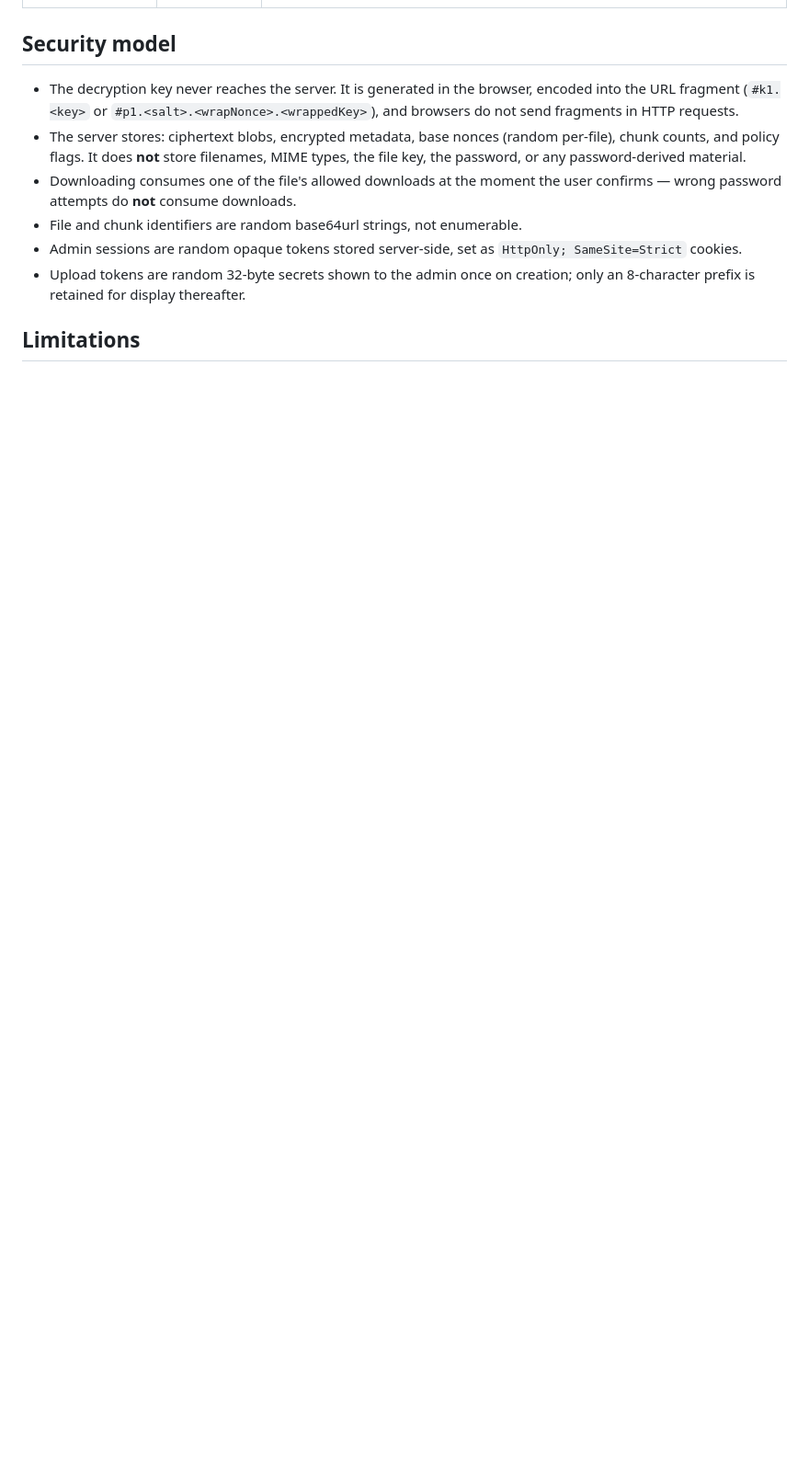
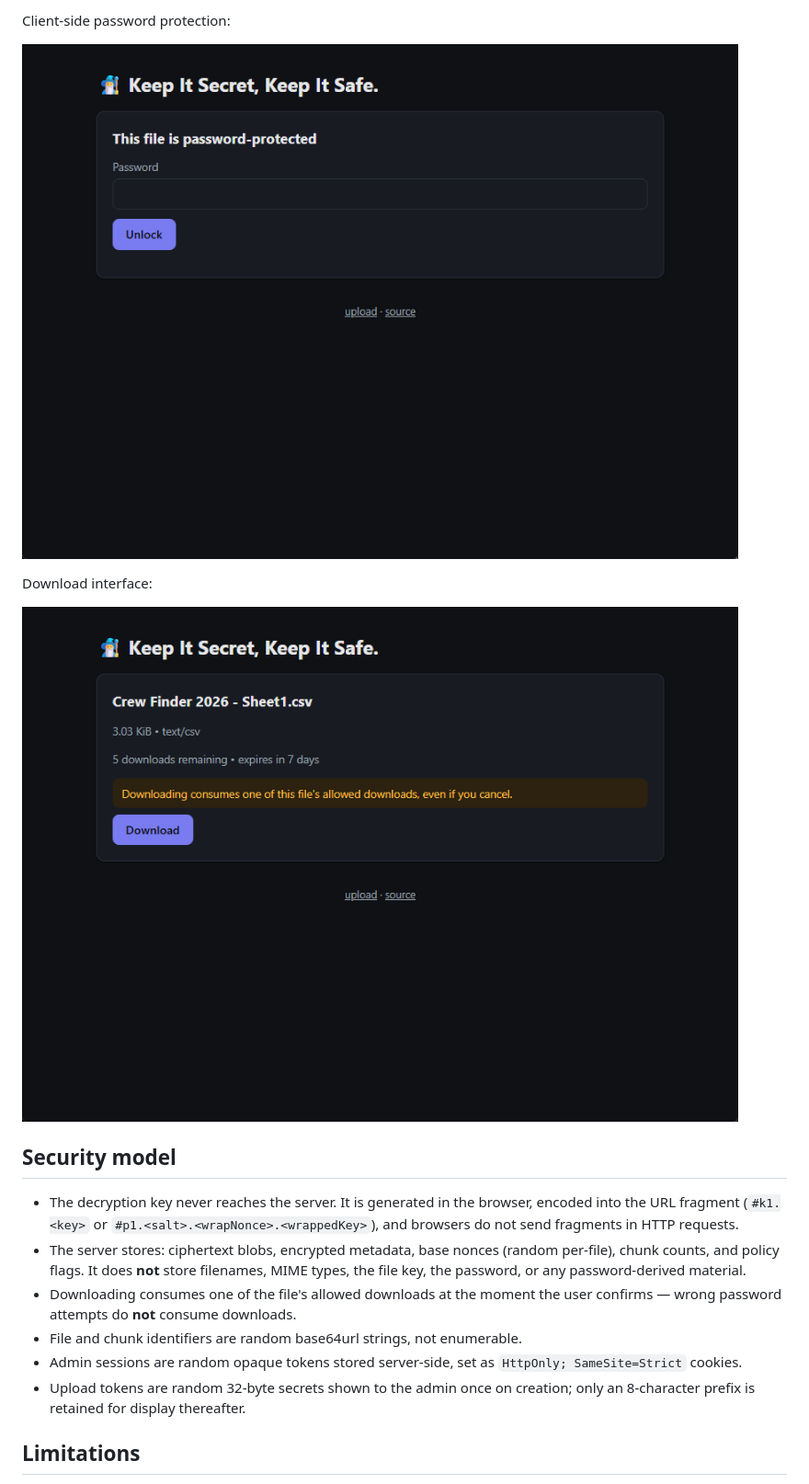
Before and after one commit to Incanta/kiskis, a Markdown page: README.md, the part around one of its changes. Shown at 92% size. Drawn GitHub-style; pictures changed too: img/download.png (added), img/password.png (added); blank space fills up the shorter version.

Commit message:
add images to readme

```diff
--- a/README.md
+++ b/README.md
@@ -42,3 +56,11 @@ Visit `http://localhost:8787/admin` to sign in and create an upload token.
+Client-side password protection:
+
+![Password protection](./img/password.png)
+
+Download interface:
+
+![Download interface](./img/download.png)
+
 ## Security model
 
 - The decryption key never reaches the server. It is generated in the browser, encoded into the URL fragment (`#k1.<key>` or `#p1.<salt>.<wrapNonce>.<wrappedKey>`), and browsers do not send fragments in HTTP requests.
```
Also changed, not shown: other parts of README.md (+14 -0 lines), img/admin.png (added), img/auth-token-required.png (added), img/upload.png (added).
